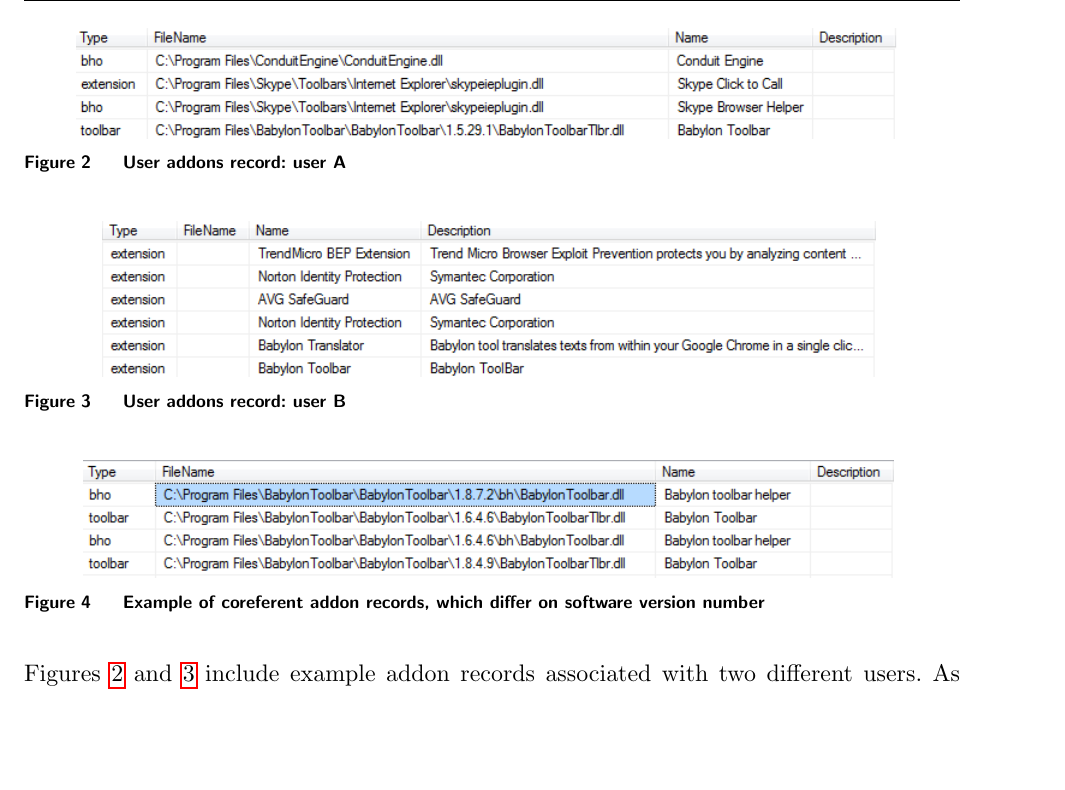
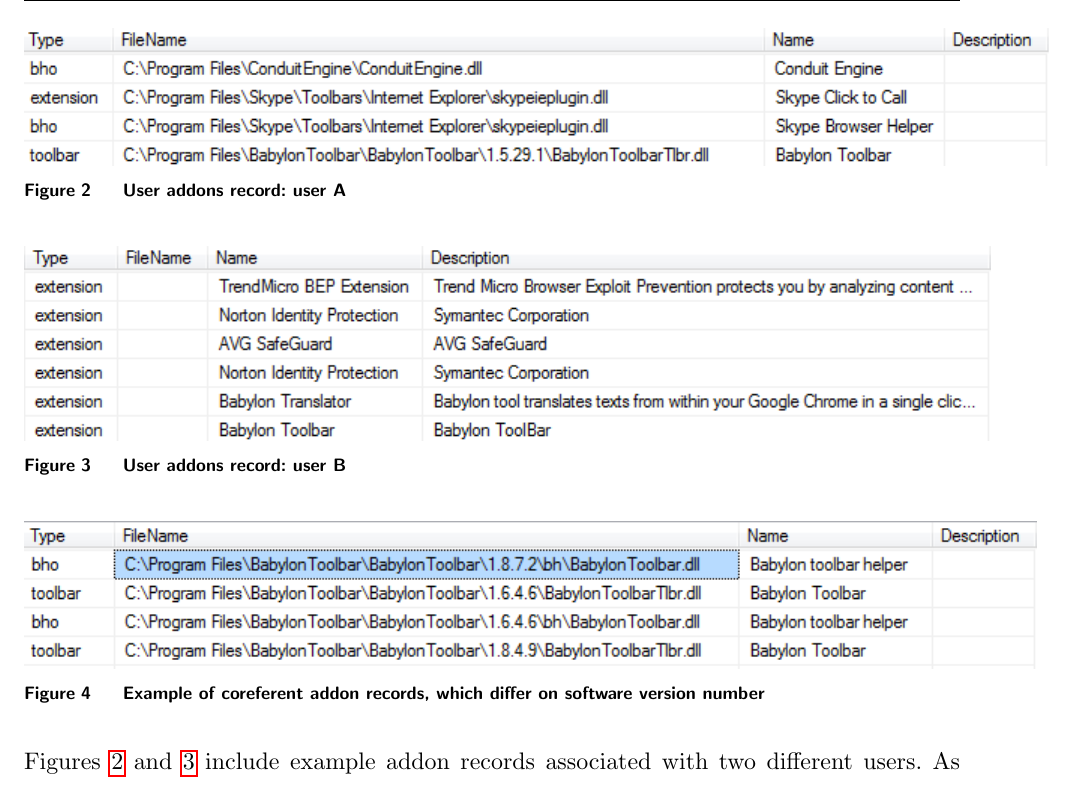
Before and after one commit to SelaFerdman/JOC-Article, a LaTeX thesis (thesisdraft.tex): part of page 15 of 45, cut so that both start at the same text, the shorter picture padded with empty space. Compiled offline with pdfLaTeX.

Commit message:
Figure 7 fixes

```diff
--- a/thesisdraft.tex
+++ b/thesisdraft.tex
@@ -332,18 +332,14 @@
 
 \begin{figure}[t]
 \centering
-\begin{small}
-\includegraphics[scale=.8,angle=0]{figures/db_addons_snapshot.png}
-\end{small}
+\includegraphics[angle=0]{figures/db_addons_snapshot.png}
 \caption{User addons record: user A}
 \label{fig:db_addons_snapshot}
 \end{figure}
 
 \begin{figure}[t]
 \centering
-\begin{small}
-\includegraphics[scale=.8,angle=0]{figures/db_addons_snapshot_desc.png}
-\end{small}
+\includegraphics[angle=0]{figures/db_addons_snapshot_desc.png}
 \caption{User addons record: user B}
 \label{fig:db_addons_snapshot_desc}
 \end{figure}
```
Also changed, not shown: figures/zipf-terms1.png (added), figures/zipf-users1.png (added), figures/zipf_addon1.png (added), thesisdraft.tex (10 more changed lines).
